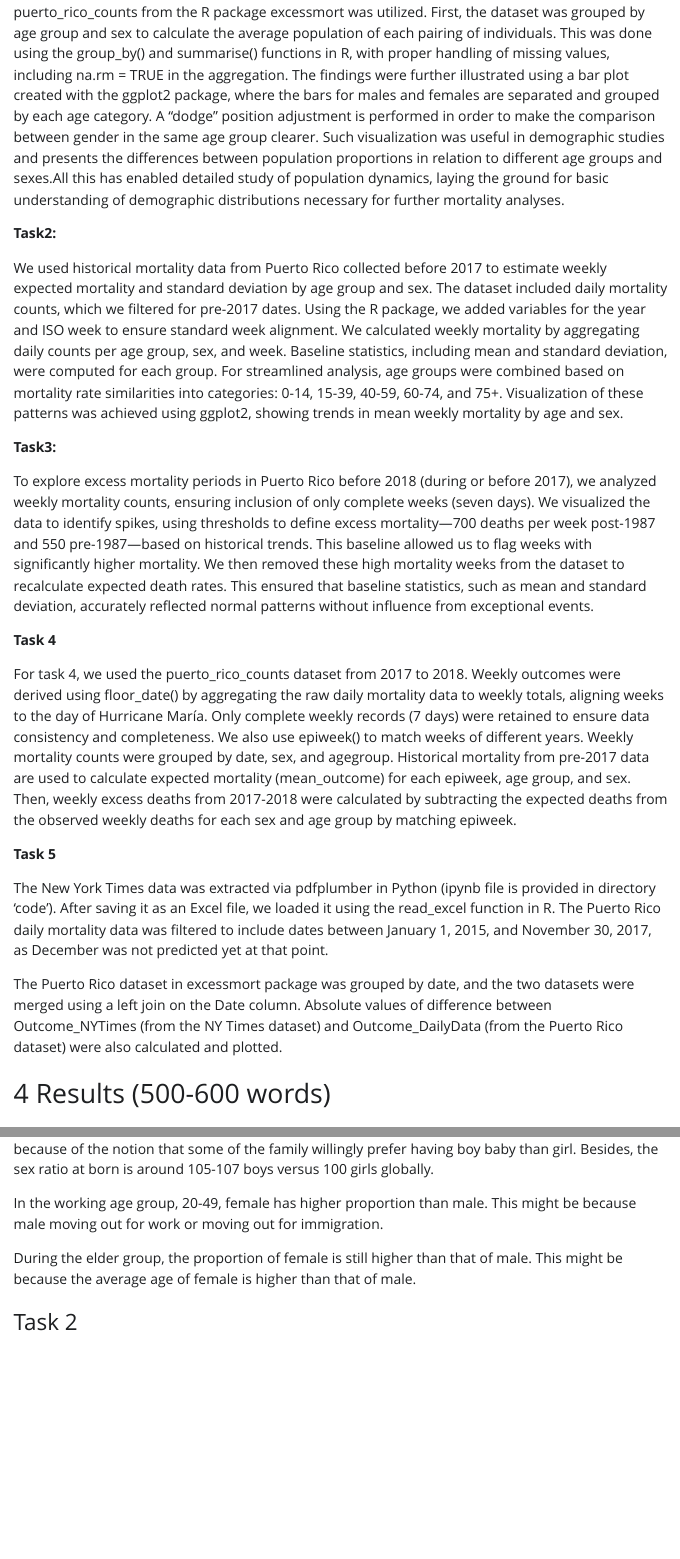
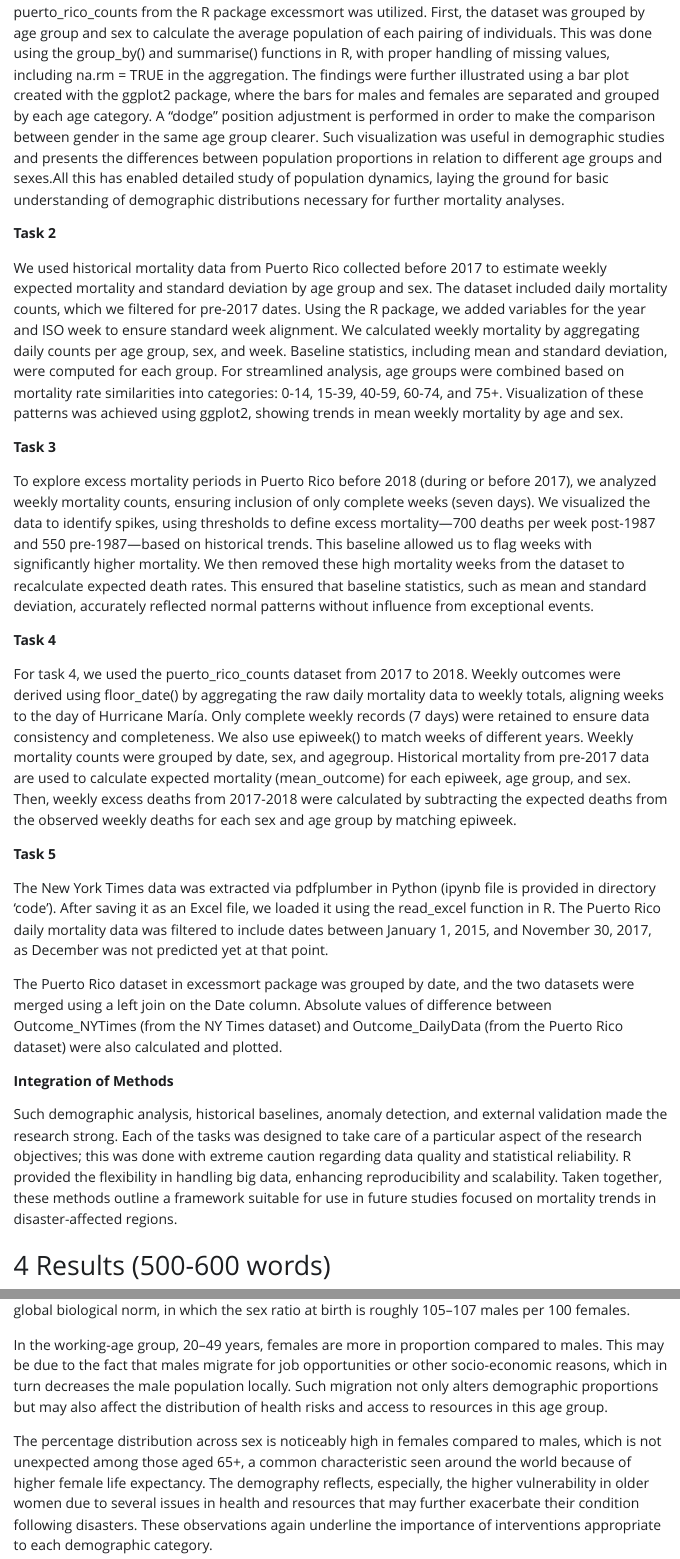
Before and after one commit to enqi-liu/BST260Project, a Quarto document (code/final-project.qmd): the page in a window 1100 px wide, from 2140 px down, and a second part further down, joined at a grey line. The pictures show the output file code/final-project.html that the author committed with the source, opened offline; Quarto's library style sheets are replaced by a plain one without menus; long lines of code are wrapped.

Commit message:
final adjustion on methods

````diff
--- a/code/final-project.qmd
+++ b/code/final-project.qmd
@@ -26,11 +26,11 @@ The specific objectives of this study are the quantification of excess mortality
 
 To examine the demographic counts, broken down by age group and sex, the dataset puerto_rico_counts from the R package excessmort was utilized. First, the dataset was grouped by age group and sex to calculate the average population of each pairing of individuals. This was done using the group_by() and summarise() functions in R, with proper handling of missing values, including na.rm = TRUE in the aggregation. The findings were further illustrated using a bar plot created with the ggplot2 package, where the bars for males and females are separated and grouped by each age category. A "dodge" position adjustment is performed in order to make the comparison between gender in the same age group clearer. Such visualization was useful in demographic studies and presents the differences between population proportions in relation to different age groups and sexes.All this has enabled detailed study of population dynamics, laying the ground for basic understanding of demographic distributions necessary for further mortality analyses.
 
-**Task2:**
+**Task 2**
 
 We used historical mortality data from Puerto Rico collected before 2017 to estimate weekly expected mortality and standard deviation by age group and sex. The dataset included daily mortality counts, which we filtered for pre-2017 dates. Using the R package, we added variables for the year and ISO week to ensure standard week alignment. We calculated weekly mortality by aggregating daily counts per age group, sex, and week. Baseline statistics, including mean and standard deviation, were computed for each group. For streamlined analysis, age groups were combined based on mortality rate similarities into categories: 0-14, 15-39, 40-59, 60-74, and 75+. Visualization of these patterns was achieved using ggplot2, showing trends in mean weekly mortality by age and sex.
 
-**Task3:**
+**Task 3**
 
 To explore excess mortality periods in Puerto Rico before 2018 (during or before 2017), we analyzed weekly mortality counts, ensuring inclusion of only complete weeks (seven days). We visualized the data to identify spikes, using thresholds to define excess mortality—700 deaths per week post-1987 and 550 pre-1987—based on historical trends. This baseline allowed us to flag weeks with significantly higher mortality. We then removed these high mortality weeks from the dataset to recalculate expected death rates. This ensured that baseline statistics, such as mean and standard deviation, accurately reflected normal patterns without influence from exceptional events.
 
@@ -44,6 +44,9 @@ The New York Times data was extracted via pdfplumber in Python (ipynb file is pr
 
 The Puerto Rico dataset in excessmort package was grouped by date, and the two datasets were merged using a left join on the Date column.  Absolute values of difference between Outcome_NYTimes (from the NY Times dataset) and Outcome_DailyData (from the Puerto Rico dataset) were also calculated and plotted.
 
+**Integration of Methods**
+
+Such demographic analysis, historical baselines, anomaly detection, and external validation made the research strong. Each of the tasks was designed to take care of a particular aspect of the research objectives; this was done with extreme caution regarding data quality and statistical reliability. R provided the flexibility in handling big data, enhancing reproducibility and scalability. Taken together, these methods outline a framework suitable for use in future studies focused on mortality trends in disaster-affected regions.
 
 # 4 Results (500-600 words)
 
@@ -73,11 +76,12 @@ ggplot(population_summary, aes(x = agegroup, y = mean_population, fill = sex)) +
        x = "Age Group", y = "Average Population Size") +
   theme_minimal()
 ```
-In the younger age group, under 14 years, male has higher proportion than female. This might be because of the notion that some of the family willingly prefer having boy baby than  girl. Besides, the sex ratio at born is around 105-107 boys versus 100 girls globally.
 
-In the working age group, 20-49, female has higher proportion than male. This might be because male moving out for work or moving out for immigration.
+In the youngest age group, 0–14 years, males consistently outnumber females, consistent with the global biological norm, in which the sex ratio at birth is roughly 105–107 males per 100 females.
 
-During the elder group, the proportion of female is still higher than that of male. This might be because the average age of female is higher than that of male.
+In the working-age group, 20–49 years, females are more in proportion compared to males. This may be due to the fact that males migrate for job opportunities or other socio-economic reasons, which in turn decreases the male population locally. Such migration not only alters demographic proportions but may also affect the distribution of health risks and access to resources in this age group.
+
+The percentage distribution across sex is noticeably high in females compared to males, which is not unexpected among those aged 65+, a common characteristic seen around the world because of higher female life expectancy. The demography reflects, especially, the higher vulnerability in older women due to several issues in health and resources that may further exacerbate their condition following disasters. These observations again underline the importance of interventions appropriate to each demographic category.
 
 
 ### Task 2
````
Also changed, not shown: code/final-project.html, code/final-project.pdf, 4 other files.
